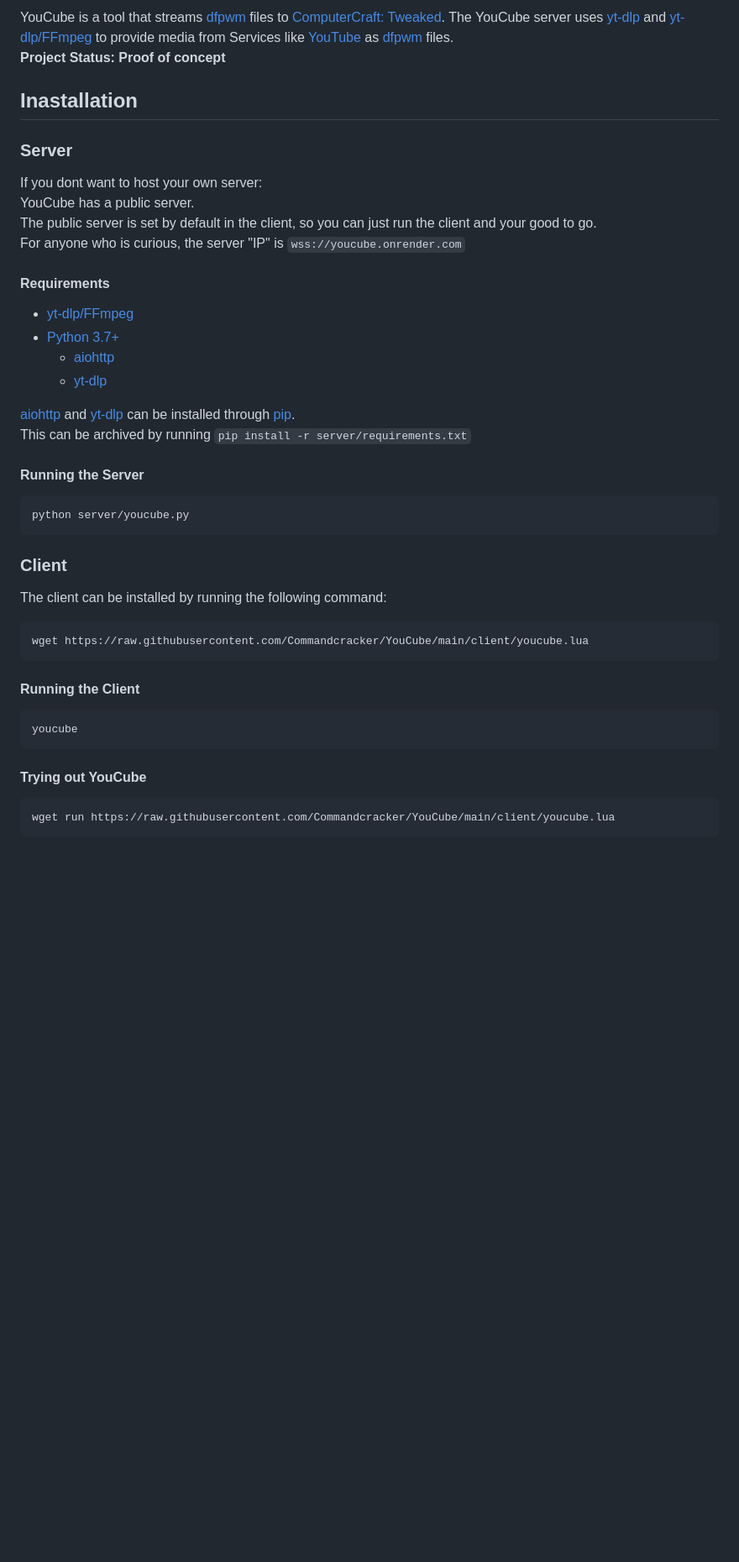
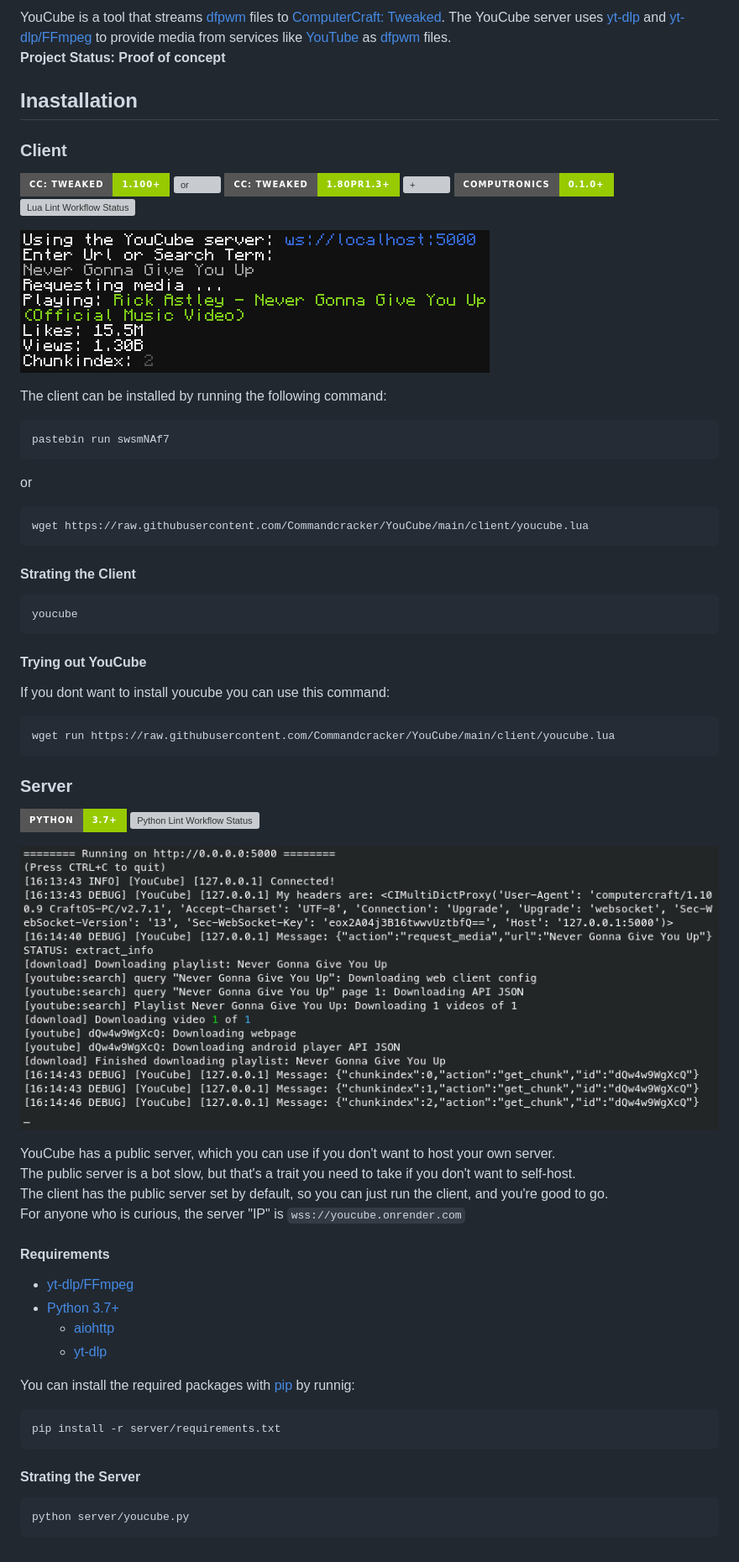
Before and after one commit to CC-YouCube/client, a Markdown page: README.md, the part around the change printed below. Shown: that part at 84% size. GitHub-like rendering; pictures changed too: .README/preview-client.png (added), .README/preview-server.png (added); badges without logos; blank space fills up the shorter version; grey boxes are pictures that could not be loaded.

Commit message:
resolved #1, resolved #39

````diff
--- a/README.md
+++ b/README.md
@@ -9,14 +5,56 @@
 
-YouCube is a tool that streams [dfpwm](https://wiki.vexatos.com/dfpwm) files to [ComputerCraft: Tweaked](https://github.com/cc-tweaked/CC-Tweaked). The YouCube server uses [yt-dlp](https://github.com/yt-dlp/yt-dlp) and [yt-dlp/FFmpeg](https://github.com/yt-dlp/FFmpeg-Builds) to provide media from Services like [YouTube](https://www.youtube.com/) as [dfpwm](https://wiki.vexatos.com/dfpwm) files. \
+YouCube is a tool that streams [dfpwm](https://wiki.vexatos.com/dfpwm) files to [ComputerCraft: Tweaked](https://github.com/cc-tweaked/CC-Tweaked). The YouCube server uses [yt-dlp](https://github.com/yt-dlp/yt-dlp) and [yt-dlp/FFmpeg](https://github.com/yt-dlp/FFmpeg-Builds) to provide media from services like [YouTube](https://www.youtube.com/) as [dfpwm](https://wiki.vexatos.com/dfpwm) files. \
 **Project Status: Proof of concept**
 
 ## Inastallation
 
+### Client
+
+[![CC: Tweaked Version: 1.100+](https://img.shields.io/badge/CC:%20tweaked-1.100+-green?style=for-the-badge&logo=GNOME%20Terminal)](https://tweaked.cc/)
+![or](.README/slash.svg)
+[![CC: Tweaked Version: 1.80pr1.3+](https://img.shields.io/badge/CC:%20tweaked-1.80pr1.3+-green?style=for-the-badge&logo=GNOME%20Terminal)](https://tweaked.cc/)
+![+](.README/plus.svg)
+[![Computronics Version: 0.1.0+](https://img.shields.io/badge/Computronics-0.1.0+-green?style=for-the-badge)](https://wiki.vexatos.com/wiki:computronics) \
+[![Lua Lint Workflow Status](https://img.shields.io/github/workflow/status/Commandcracker/YouCube/Illuaminate%20Lint?label=Lua%20Lint&logo=github&style=for-the-badge)](https://github.com/Commandcracker/YouCube/actions/workflows/illuaminate-lint.yml)
+
+![preview](.README/preview-client.png)
+
+The client can be installed by running the following command:
+
+```shell
+pastebin run swsmNAf7
+```
+
+or
+
+```shell
+wget https://raw.githubusercontent.com/Commandcracker/YouCube/main/client/youcube.lua
+```
+
+#### Strating the Client
+
+```text
+youcube
+```
+
+#### Trying out YouCube
+
+If you dont want to install youcube you can use this command:
+
+```shell
+wget run https://raw.githubusercontent.com/Commandcracker/YouCube/main/client/youcube.lua
+```
+
 ### Server
 
-If you dont want to host your own server: \
-YouCube has a public server. \
-The public server is set by default in the client, so you can just run the client and your good to go. \
+[![Python Version: 3.7+](https://img.shields.io/badge/Python-3.7+-green?style=for-the-badge&logo=Python&logoColor=white)](https://www.python.org/downloads/)
+[![Python Lint Workflow Status](https://img.shields.io/github/workflow/status/Commandcracker/YouCube/Pylint?label=Python%20Lint&logo=github&style=for-the-badge)](https://github.com/Commandcracker/YouCube/actions/workflows/pylint.yml)
+
+![preview](.README/preview-server.png)
+
+YouCube has a public server, which you can use if you don't want to host your own server. \
+The public server is a bot slow, but that's a trait you need to take if you don't want to self-host. \
+The client has the public server set by default, so you can just run the client, and you're good to go. \
 For anyone who is curious, the server "IP" is `wss://youcube.onrender.com`
 
 #### Requirements
@@ -26,31 +64,14 @@ For anyone who is curious, the server "IP" is `wss://youcube.onrender.com`
   - [aiohttp](https://pypi.org/project/aiohttp/)
   - [yt-dlp](https://pypi.org/project/yt-dlp/)
 
-[aiohttp](https://pypi.org/project/aiohttp/) and [yt-dlp](https://pypi.org/project/yt-dlp/) can be installed through [pip](https://pip.pypa.io/en/stable/installation/). \
-This can be archived by running `pip install -r server/requirements.txt`
+You can install the required packages with [pip](https://pip.pypa.io/en/stable/installation/) by runnig:
 
-#### Running the Server
+```shell
+pip install -r server/requirements.txt
+```
+
+#### Strating the Server
 
 ```bash
 python server/youcube.py
 ```
-
-### Client
-
-The client can be installed by running the following command:
-
-```shell
-wget https://raw.githubusercontent.com/Commandcracker/YouCube/main/client/youcube.lua
-```
-
-#### Running the Client
-
-```text
-youcube
-```
-
-#### Trying out YouCube
-
-```shell
-wget run https://raw.githubusercontent.com/Commandcracker/YouCube/main/client/youcube.lua
-```
````
Also changed, not shown: other parts of README.md (+0 -4 lines), 4 other files.
